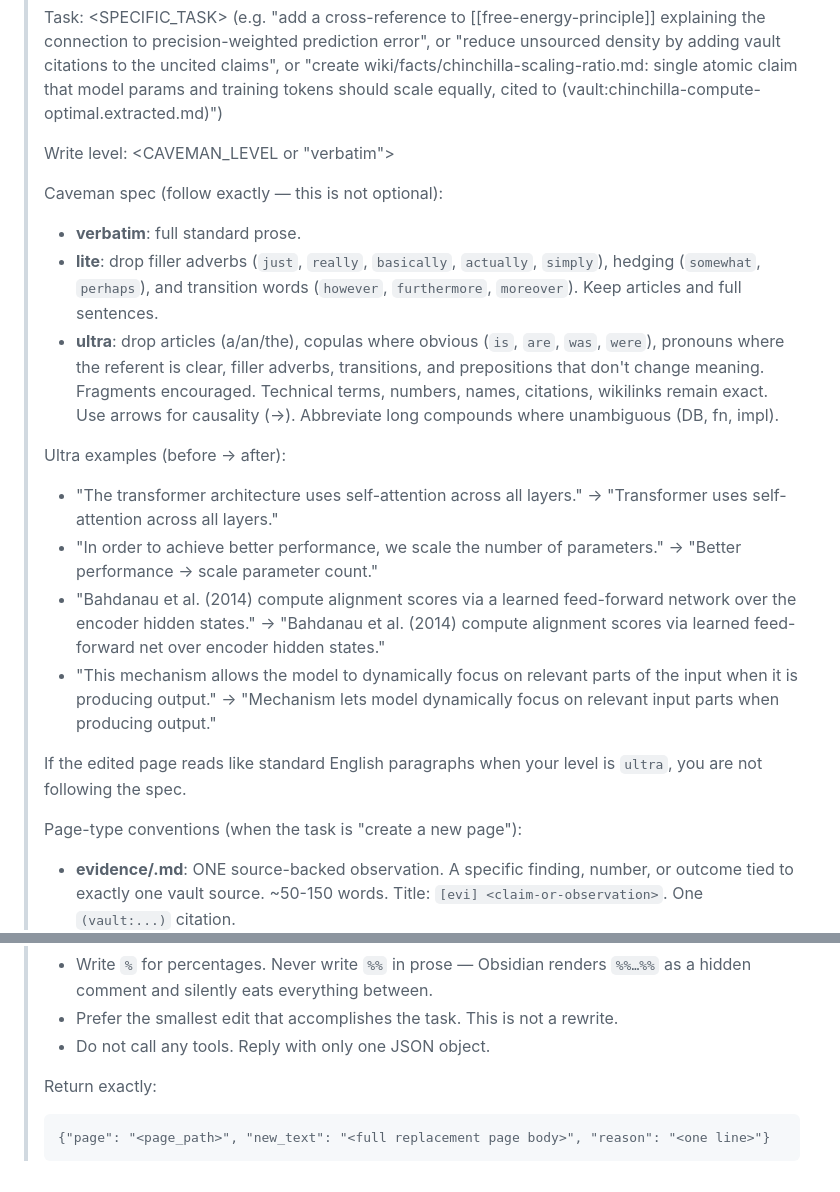
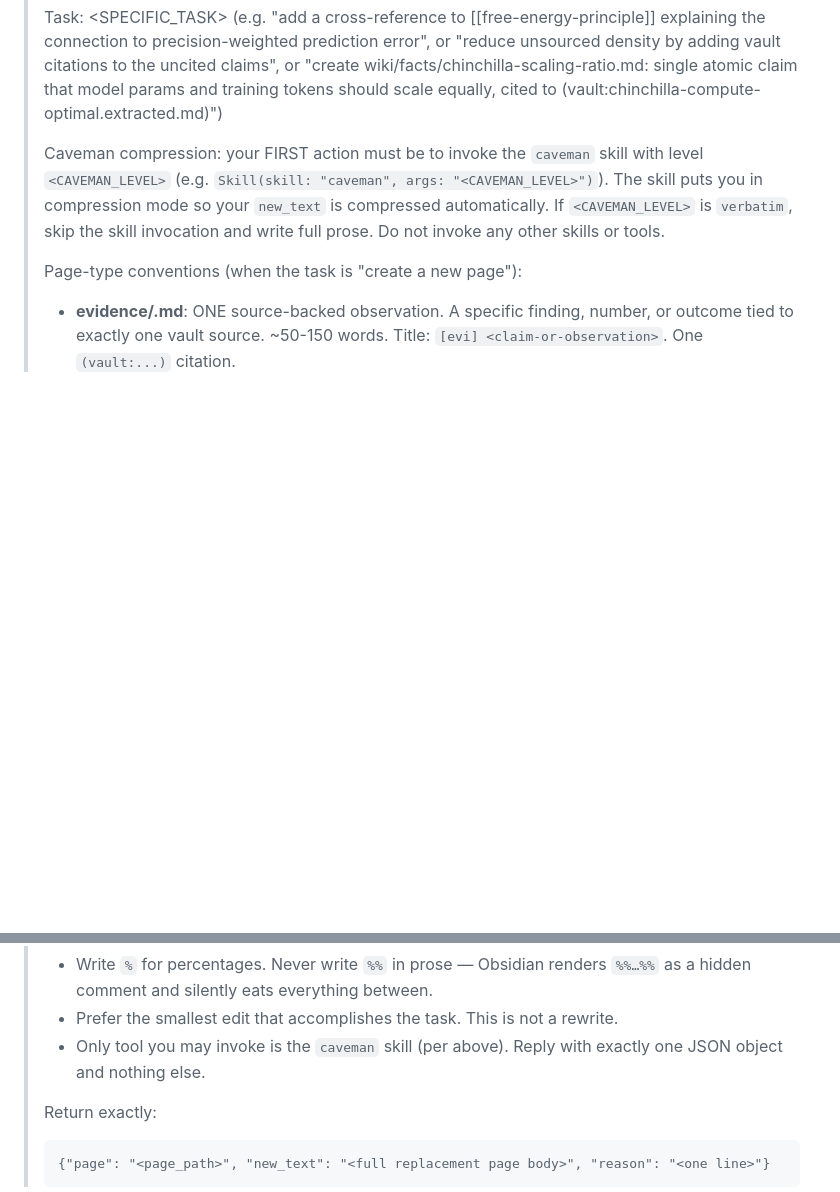
Before and after one commit to benjsmith/curiosity-engine, a Markdown page: template/prompts.md, 2 parts joined by grey strips. GitHub-like rendering; blank space fills up the shorter version.

Commit message:
simplify: workers invoke caveman skill instead of following an inline spec
Prior version embedded the full caveman ultra/lite spec plus four
before/after examples directly in the worker prompt (~35 lines). That
duplicated instructions that the caveman skill itself already owns, and
every spec change would have needed a manual sync. Replaced with a one-
line directive: the worker's first action is
`Skill(skill: "caveman", args: "<CAVEMAN_LEVEL>")`. Caveman's own
discipline (persistence, auto-clarity, level switching) handles the
rest. Reduces worker-prompt drift risk and cuts ~30 lines from the
template.

Also corrected the "workers have no tool access" claim in SKILL.md
Phase 2 — workers can invoke the caveman skill; that's the only
allowed tool. Other constraints (no tool-based vault searching, JSON-
only reply, etc.) unchanged.

````diff
--- a/template/prompts.md
+++ b/template/prompts.md
@@ -27,36 +27,12 @@ this file; don't duplicate prompts there.
 > model params and training tokens should scale equally, cited to
 > (vault:chinchilla-compute-optimal.extracted.md)")
 >
-> Write level: <CAVEMAN_LEVEL or "verbatim">
->
-> Caveman spec (follow exactly — this is not optional):
-> - **verbatim**: full standard prose.
-> - **lite**: drop filler adverbs (`just`, `really`, `basically`, `actually`,
->   `simply`), hedging (`somewhat`, `perhaps`), and transition words
->   (`however`, `furthermore`, `moreover`). Keep articles and full sentences.
-> - **ultra**: drop articles (a/an/the), copulas where obvious (`is`, `are`,
->   `was`, `were`), pronouns where the referent is clear, filler adverbs,
->   transitions, and prepositions that don't change meaning. Fragments
->   encouraged. Technical terms, numbers, names, citations, wikilinks
->   remain exact. Use arrows for causality (→). Abbreviate long compounds
->   where unambiguous (DB, fn, impl).
->
-> Ultra examples (before → after):
-> - "The transformer architecture uses self-attention across all layers."
->   → "Transformer uses self-attention across all layers."
-> - "In order to achieve better performance, we scale the number of parameters."
->   → "Better performance → scale parameter count."
-> - "Bahdanau et al. (2014) compute alignment scores via a learned
->   feed-forward network over the encoder hidden states."
->   → "Bahdanau et al. (2014) compute alignment scores via learned
->   feed-forward net over encoder hidden states."
-> - "This mechanism allows the model to dynamically focus on relevant parts
->   of the input when it is producing output."
->   → "Mechanism lets model dynamically focus on relevant input parts when
->   producing output."
->
-> If the edited page reads like standard English paragraphs when your level
-> is `ultra`, you are not following the spec.
+> Caveman compression: your FIRST action must be to invoke the `caveman`
+> skill with level `<CAVEMAN_LEVEL>` (e.g. `Skill(skill: "caveman",
+> args: "<CAVEMAN_LEVEL>")`). The skill puts you in compression mode so
+> your `new_text` is compressed automatically. If `<CAVEMAN_LEVEL>` is
+> `verbatim`, skip the skill invocation and write full prose. Do not
+> invoke any other skills or tools.
 >
 > Page-type conventions (when the task is "create a new page"):
 > - **evidence/<stem>.md**: ONE source-backed observation. A specific
@@ -78,7 +54,8 @@ this file; don't duplicate prompts there.
 > - Write `%` for percentages. Never write `%%` in prose — Obsidian renders
 >   `%%…%%` as a hidden comment and silently eats everything between.
 > - Prefer the smallest edit that accomplishes the task. This is not a rewrite.
-> - Do not call any tools. Reply with only one JSON object.
+> - Only tool you may invoke is the `caveman` skill (per above). Reply with
+>   exactly one JSON object and nothing else.
 >
 > Return exactly:
 > ```
````
Also changed, not shown: SKILL.md (+5 -7 lines).
